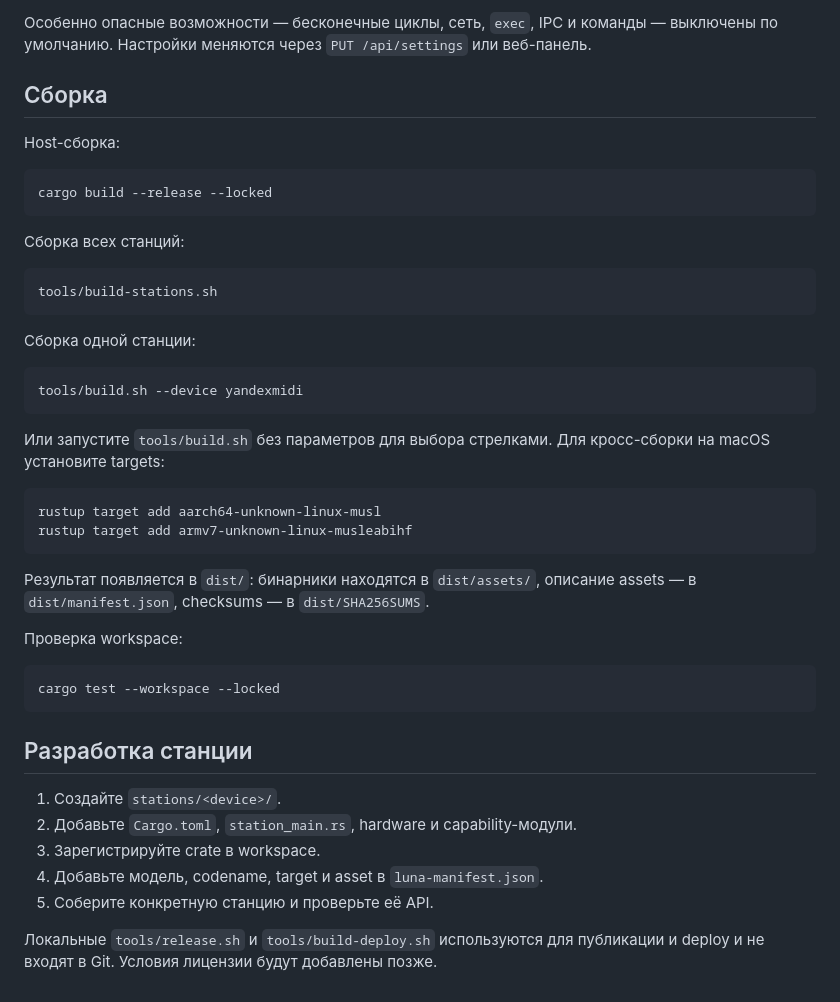
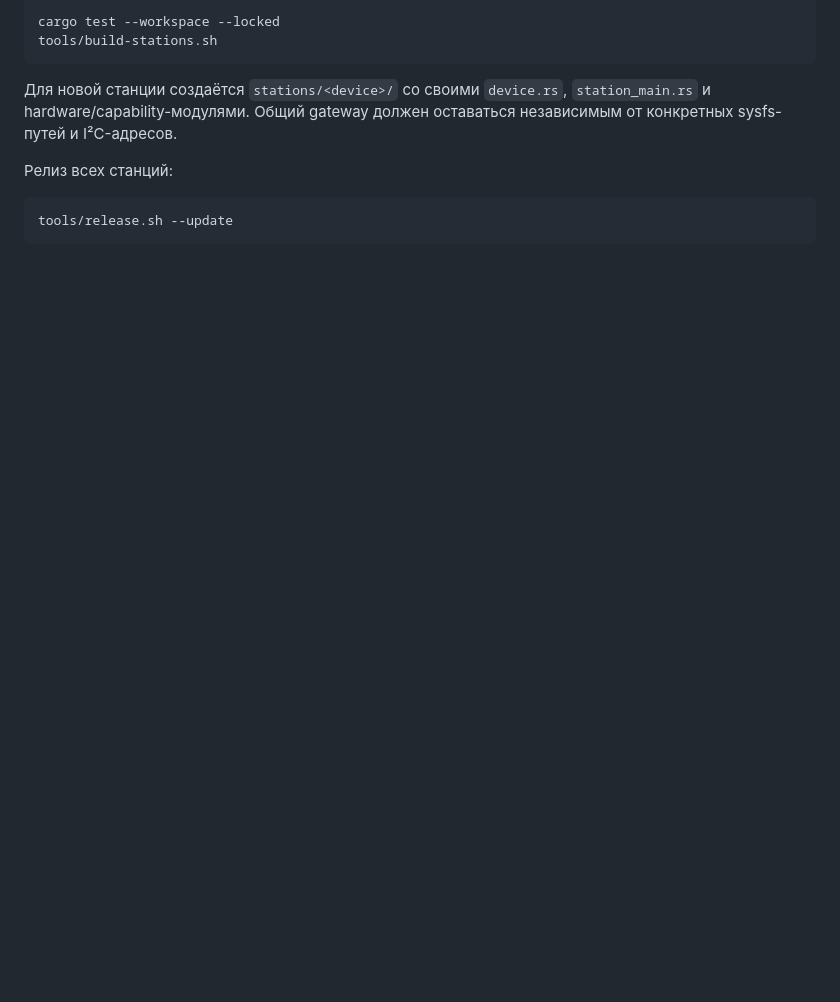
Before and after one commit to SPAWNRYS-ban/luna, a Markdown page: README.md, the part around one of its changes. Rendered like a GitHub page; blank space fills up the shorter version.

````diff
--- a/README.md
+++ b/README.md
@@ -170,52 +96,13 @@ curl -X POST "$BASE/led/ring" \
-Особенно опасные возможности — бесконечные циклы, сеть, `exec`, IPC и
-команды — выключены по умолчанию. Настройки меняются через
-`PUT /api/settings` или веб-панель.
-
-## Сборка
-
-Host-сборка:
-
-```sh
-cargo build --release --locked
-```
-
-Сборка всех станций:
-
-```sh
+cargo test --workspace --locked
 tools/build-stations.sh
 ```
 
-Сборка одной станции:
+Для новой станции создаётся `stations/<device>/` со своими `device.rs`,
+`station_main.rs` и hardware/capability-модулями. Общий gateway должен
+оставаться независимым от конкретных sysfs-путей и I²C-адресов.
+
+Релиз всех станций:
 
 ```sh
-tools/build.sh --device yandexmidi
+tools/release.sh --update
 ```
-
-Или запустите `tools/build.sh` без параметров для выбора стрелками. Для
-кросс-сборки на macOS установите targets:
-
-```sh
-rustup target add aarch64-unknown-linux-musl
-rustup target add armv7-unknown-linux-musleabihf
-```
-
-Результат появляется в `dist/`: бинарники находятся в `dist/assets/`,
-описание assets — в `dist/manifest.json`, checksums — в
-`dist/SHA256SUMS`.
-
-Проверка workspace:
-
-```sh
-cargo test --workspace --locked
-```
-
-## Разработка станции
-
-1. Создайте `stations/<device>/`.
-2. Добавьте `Cargo.toml`, `station_main.rs`, hardware и capability-модули.
-3. Зарегистрируйте crate в workspace.
-4. Добавьте модель, codename, target и asset в `luna-manifest.json`.
-5. Соберите конкретную станцию и проверьте её API.
-
-Локальные `tools/release.sh` и `tools/build-deploy.sh` используются для
-публикации и deploy и не входят в Git. Условия лицензии будут добавлены позже.
````
Also changed, not shown: other parts of README.md (+51 -125 lines), docs/PACKAGE_GUIDE.md (added, +307 -0 lines).
